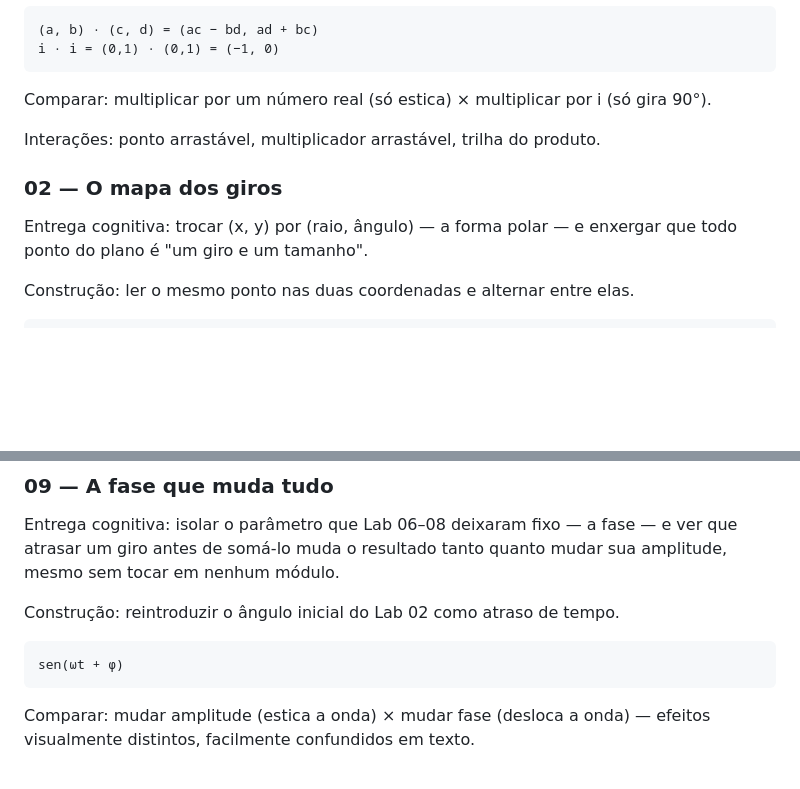
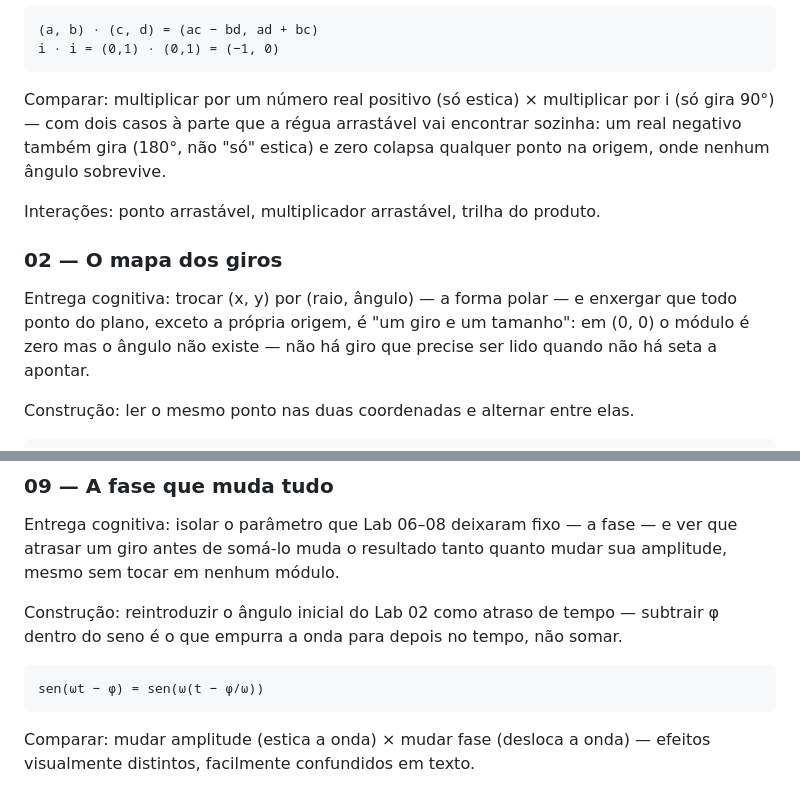
Before and after one commit to Drmcoelho/MATH_eus, a Markdown page: docs/SEASON-03.md, 2 parts joined by grey strips. Drawn GitHub-style; blank space fills up the shorter version.

Commit message:
corrige quatro imprecisões apontadas pela revisão automática
docs/SEASON-03.md: Lab 01 restringe a comparação 'multiplicar por real só
estica' a reais positivos (negativo gira 180°, zero colapsa); Lab 02
excetua a origem da correspondência cartesiano/polar (ângulo indefinido
em (0,0)); Lab 09 troca sen(ωt+φ) por sen(ωt−φ), já que somar φ adianta
a onda no tempo em vez de atrasá-la, como o texto descrevia.

docs/ROADMAP.md: remove a ambiguidade que fazia o README e a tabela de
status parecerem fontes de verdade paralelas — o arquivo é a única
autoridade; os outros dois são resumos derivados dele.

Co-Authored-By: Claude Fable 5 <noreply@anthropic.com>
Claude-Session: https://claude.ai/code/session_01R3K8VbyFiADETQf45PZ5vh

````diff
--- a/docs/SEASON-03.md
+++ b/docs/SEASON-03.md
@@ -67,15 +67,19 @@ comparando com a multiplicação escalar já conhecida.
 i · i = (0,1) · (0,1) = (−1, 0)
 ```
 
-Comparar: multiplicar por um número real (só estica) × multiplicar por i
-(só gira 90°).
+Comparar: multiplicar por um número real positivo (só estica) × multiplicar
+por i (só gira 90°) — com dois casos à parte que a régua arrastável vai
+encontrar sozinha: um real negativo também gira (180°, não "só" estica) e
+zero colapsa qualquer ponto na origem, onde nenhum ângulo sobrevive.
 
 Interações: ponto arrastável, multiplicador arrastável, trilha do produto.
 
 ### 02 — O mapa dos giros
 
 Entrega cognitiva: trocar (x, y) por (raio, ângulo) — a forma polar — e
-enxergar que todo ponto do plano é "um giro e um tamanho".
+enxergar que todo ponto do plano, exceto a própria origem, é "um giro e um
+tamanho": em (0, 0) o módulo é zero mas o ângulo não existe — não há giro
+que precise ser lido quando não há seta a apontar.
 
 Construção: ler o mesmo ponto nas duas coordenadas e alternar entre elas.
 
@@ -207,10 +211,12 @@ Entrega cognitiva: isolar o parâmetro que Lab 06–08 deixaram fixo — a fase
 — e ver que atrasar um giro antes de somá-lo muda o resultado tanto quanto
 mudar sua amplitude, mesmo sem tocar em nenhum módulo.
 
-Construção: reintroduzir o ângulo inicial do Lab 02 como atraso de tempo.
+Construção: reintroduzir o ângulo inicial do Lab 02 como atraso de tempo —
+subtrair φ dentro do seno é o que empurra a onda para depois no tempo, não
+somar.
 
 ```text
-sen(ωt + φ)
+sen(ωt − φ) = sen(ω(t − φ/ω))
 ```
 
 Comparar: mudar amplitude (estica a onda) × mudar fase (desloca a onda) —
````
Also changed, not shown: docs/ROADMAP.md (+4 -2 lines).
